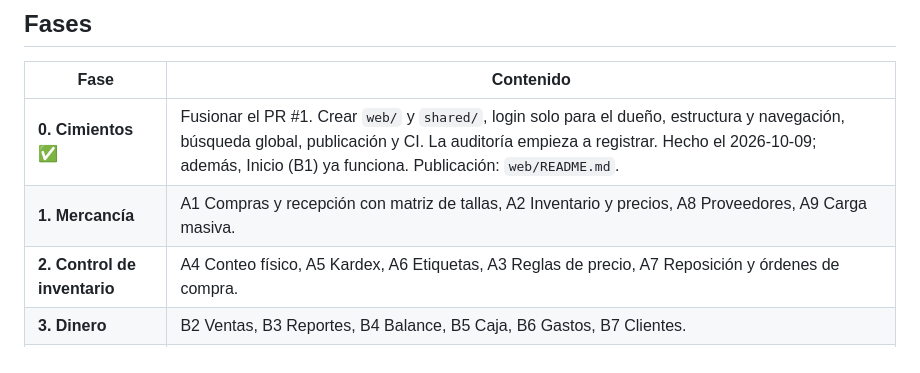
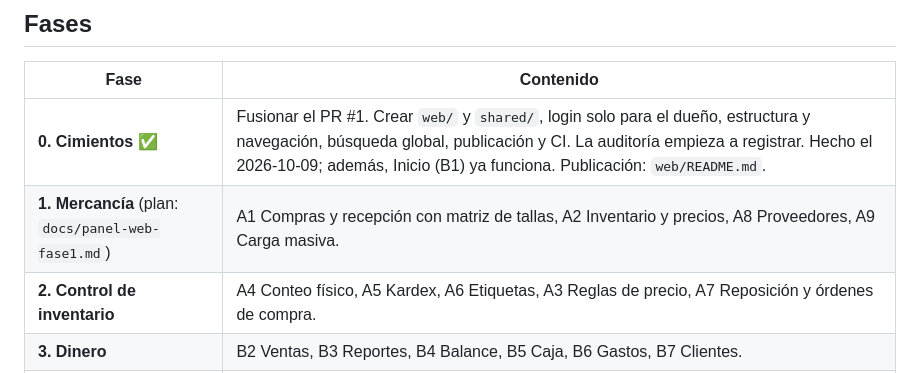
Before and after one commit to aveiaAvellanada/venus, a Markdown page: docs/panel-web.md, the part around the change. Drawn GitHub-style.

Commit message:
docs: plan de la fase 1 del panel web (mercancía)
Co-Authored-By: Claude Opus 5.5 <noreply@anthropic.com>
Claude-Session: https://claude.ai/code/session_01Ci31QdbqN8LhGnD97RwskC

```diff
--- a/docs/panel-web.md
+++ b/docs/panel-web.md
@@ -124,7 +124,7 @@ explícito, RPC en la lista de `verificar_despliegue.sql` si la usa una app.
 | Fase | Contenido |
 |---|---|
 | **0. Cimientos** ✅ | Fusionar el PR #1. Crear `web/` y `shared/`, login solo para el dueño, estructura y navegación, búsqueda global, publicación y CI. La auditoría empieza a registrar. Hecho el 2026-10-09; además, Inicio (B1) ya funciona. Publicación: `web/README.md`. |
-| **1. Mercancía** | A1 Compras y recepción con matriz de tallas, A2 Inventario y precios, A8 Proveedores, A9 Carga masiva. |
+| **1. Mercancía** (plan: `docs/panel-web-fase1.md`) | A1 Compras y recepción con matriz de tallas, A2 Inventario y precios, A8 Proveedores, A9 Carga masiva. |
 | **2. Control de inventario** | A4 Conteo físico, A5 Kardex, A6 Etiquetas, A3 Reglas de precio, A7 Reposición y órdenes de compra. |
 | **3. Dinero** | B2 Ventas, B3 Reportes, B4 Balance, B5 Caja, B6 Gastos, B7 Clientes. |
 | **4. Gente y control** | C1 Empleados y permisos, C2 Historial de acciones, C4 Respaldo. |
```
Also changed, not shown: docs/panel-web-fase1.md (added, +139 -0 lines).
